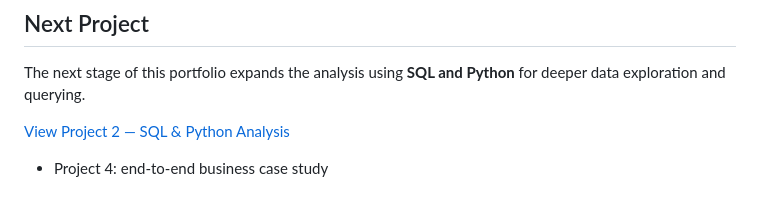
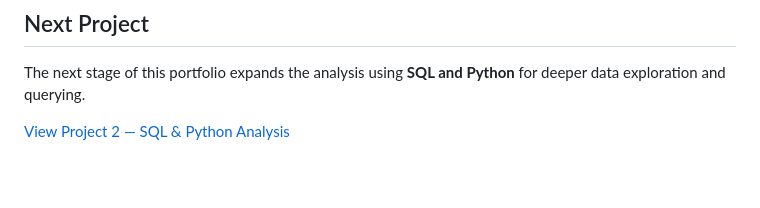
Before and after one commit to Sindy290/sindy290-data-portfolio, a Markdown page: project-1-excel-analysis/README.md, the part around the change. Drawn GitHub-style; blank space fills up the shorter version.

```diff
--- a/project-1-excel-analysis/README.md
+++ b/project-1-excel-analysis/README.md
@@ -161,4 +161,3 @@ This project demonstrates my ability to:
 The next stage of this portfolio expands the analysis using **SQL and Python** for deeper data exploration and querying.
 
 [View Project 2 — SQL & Python Analysis](../project-2-sql-python/)
-- Project 4: end-to-end business case study
```
